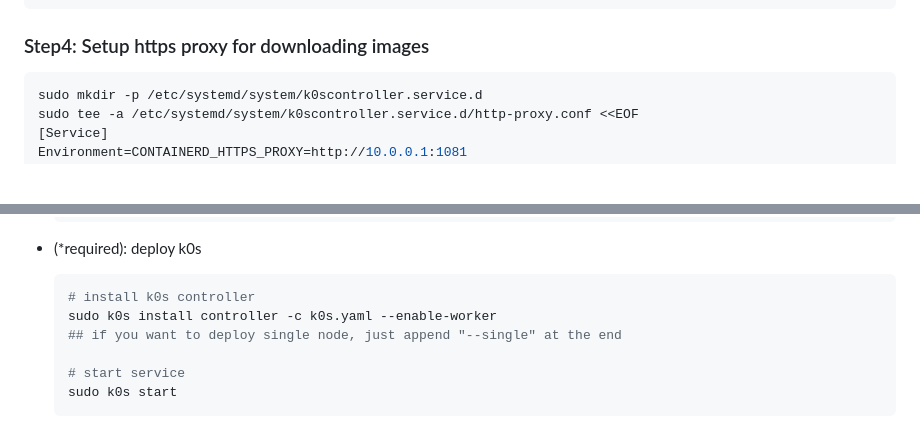
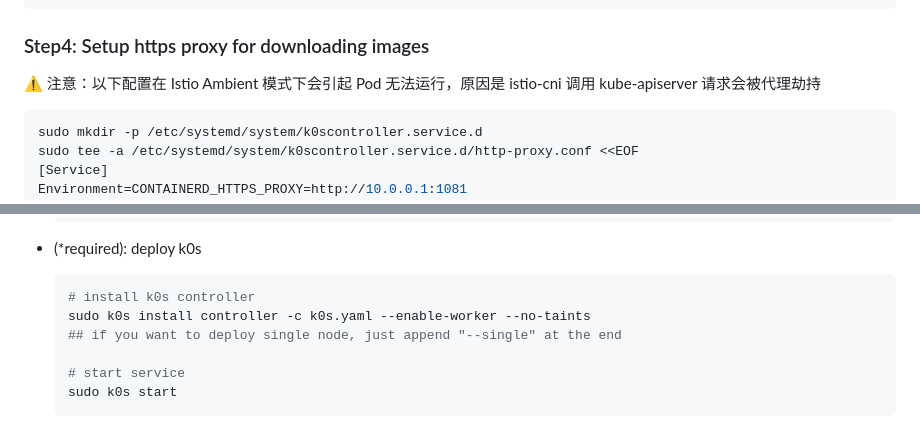
Before and after one commit to imuxin/imuxin.github.io, a Markdown page: content/cloud-native/k0s-v1.26.3+k0s.0-bootstrap.md, 2 parts joined by grey strips. Drawn GitHub-style; blank space fills up the shorter version.

````diff
--- a/content/cloud-native/k0s-v1.26.3+k0s.0-bootstrap.md
+++ b/content/cloud-native/k0s-v1.26.3+k0s.0-bootstrap.md
@@ -70,6 +70,8 @@
 
 ### Step4: Setup https proxy for downloading images
 
+⚠️ 注意：以下配置在 Istio Ambient 模式下会引起 Pod 无法运行，原因是 istio-cni 调用 kube-apiserver 请求会被代理劫持
+
 ```bash
 sudo mkdir -p /etc/systemd/system/k0scontroller.service.d
 sudo tee -a /etc/systemd/system/k0scontroller.service.d/http-proxy.conf <<EOF
@@ -122,7 +124,7 @@ use `sudo k0s config create` to output default config.
 
    ```bash
    # install k0s controller
-   sudo k0s install controller -c k0s.yaml --enable-worker
+   sudo k0s install controller -c k0s.yaml --enable-worker --no-taints
    ## if you want to deploy single node, just append "--single" at the end
 
    # start service
````
